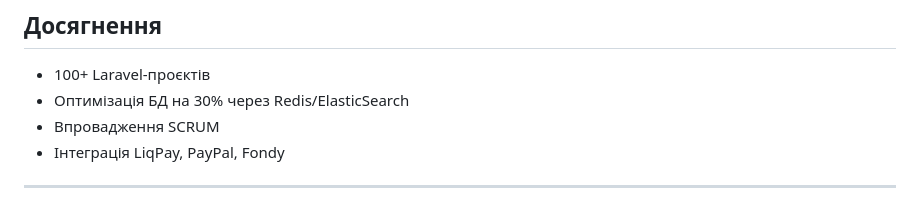
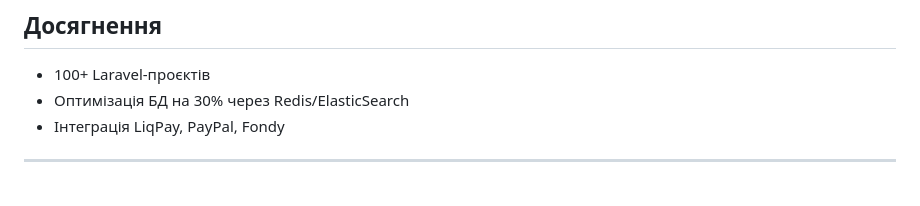
Before and after one commit to o-nasteka/nasteka-cv, a Markdown page: README.md, the part around the change. Drawn GitHub-style.

```diff
--- a/README.md
+++ b/README.md
@@ -49,7 +49,6 @@ Redis, PostgreSQL, кешування валютних пар
 ## Досягнення
 - 100+ Laravel-проєктів
 - Оптимізація БД на 30% через Redis/ElasticSearch
-- Впровадження SCRUM
 - Інтеграція LiqPay, PayPal, Fondy
 
 ---
```
